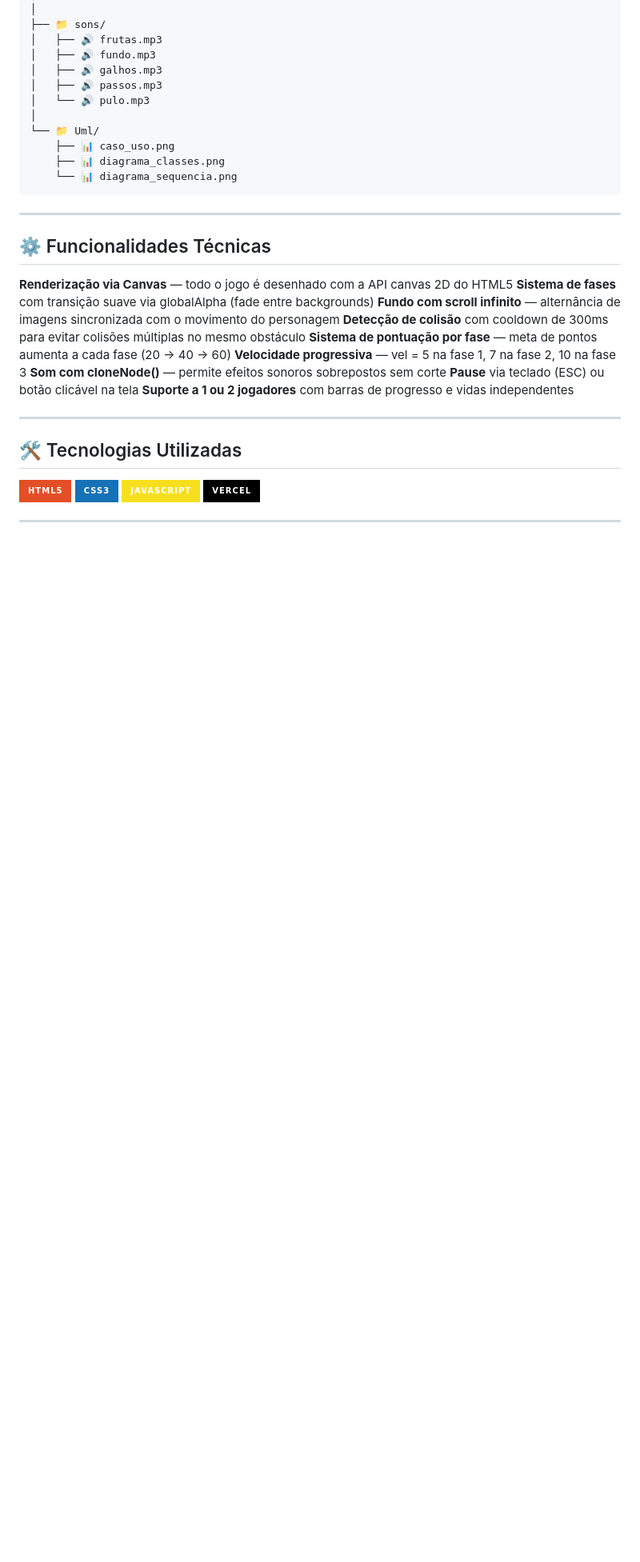
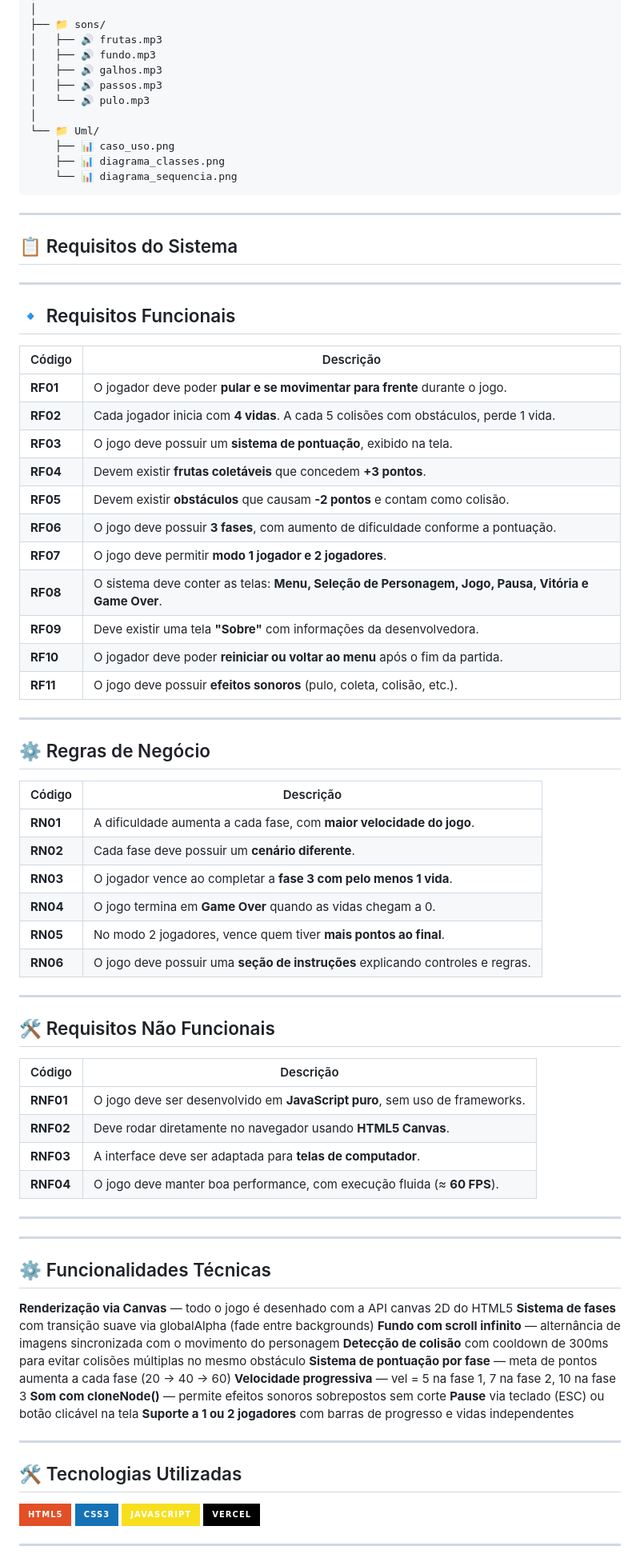
Before and after one commit to larssia/pequenas_patinhas2, a Markdown page: README.md, the part around the change. Shown at 80% size. GitHub-like rendering; badges without logos; blank space fills up the shorter version.

Commit message:
atualização readme

````diff
--- a/README.md
+++ b/README.md
@@ -97,6 +97,53 @@ pequenas_patinhas2/
 ```
 ---
 
+## 📋 Requisitos do Sistema
+
+---
+
+## 🔹 Requisitos Funcionais
+
+| Código | Descrição |
+|--------|----------|
+| **RF01** | O jogador deve poder **pular e se movimentar para frente** durante o jogo. |
+| **RF02** | Cada jogador inicia com **4 vidas**. A cada 5 colisões com obstáculos, perde 1 vida. |
+| **RF03** | O jogo deve possuir um **sistema de pontuação**, exibido na tela. |
+| **RF04** | Devem existir **frutas coletáveis** que concedem **+3 pontos**. |
+| **RF05** | Devem existir **obstáculos** que causam **-2 pontos** e contam como colisão. |
+| **RF06** | O jogo deve possuir **3 fases**, com aumento de dificuldade conforme a pontuação. |
+| **RF07** | O jogo deve permitir **modo 1 jogador e 2 jogadores**. |
+| **RF08** | O sistema deve conter as telas: **Menu, Seleção de Personagem, Jogo, Pausa, Vitória e Game Over**. |
+| **RF09** | Deve existir uma tela **"Sobre"** com informações da desenvolvedora. |
+| **RF10** | O jogador deve poder **reiniciar ou voltar ao menu** após o fim da partida. |
+| **RF11** | O jogo deve possuir **efeitos sonoros** (pulo, coleta, colisão, etc.). |
+
+---
+
+## ⚙️ Regras de Negócio
+
+| Código | Descrição |
+|--------|----------|
+| **RN01** | A dificuldade aumenta a cada fase, com **maior velocidade do jogo**. |
+| **RN02** | Cada fase deve possuir um **cenário diferente**. |
+| **RN03** | O jogador vence ao completar a **fase 3 com pelo menos 1 vida**. |
+| **RN04** | O jogo termina em **Game Over** quando as vidas chegam a 0. |
+| **RN05** | No modo 2 jogadores, vence quem tiver **mais pontos ao final**. |
+| **RN06** | O jogo deve possuir uma **seção de instruções** explicando controles e regras. |
+
+---
+
+## 🛠️ Requisitos Não Funcionais
+
+| Código | Descrição |
+|--------|----------|
+| **RNF01** | O jogo deve ser desenvolvido em **JavaScript puro**, sem uso de frameworks. |
+| **RNF02** | Deve rodar diretamente no navegador usando **HTML5 Canvas**. |
+| **RNF03** | A interface deve ser adaptada para **telas de computador**. |
+| **RNF04** | O jogo deve manter boa performance, com execução fluida (≈ **60 FPS**). |
+
+---
+---
+
 ## ⚙️ Funcionalidades Técnicas
 
 **Renderização via Canvas** — todo o jogo é desenhado com a API canvas 2D do HTML5
````
